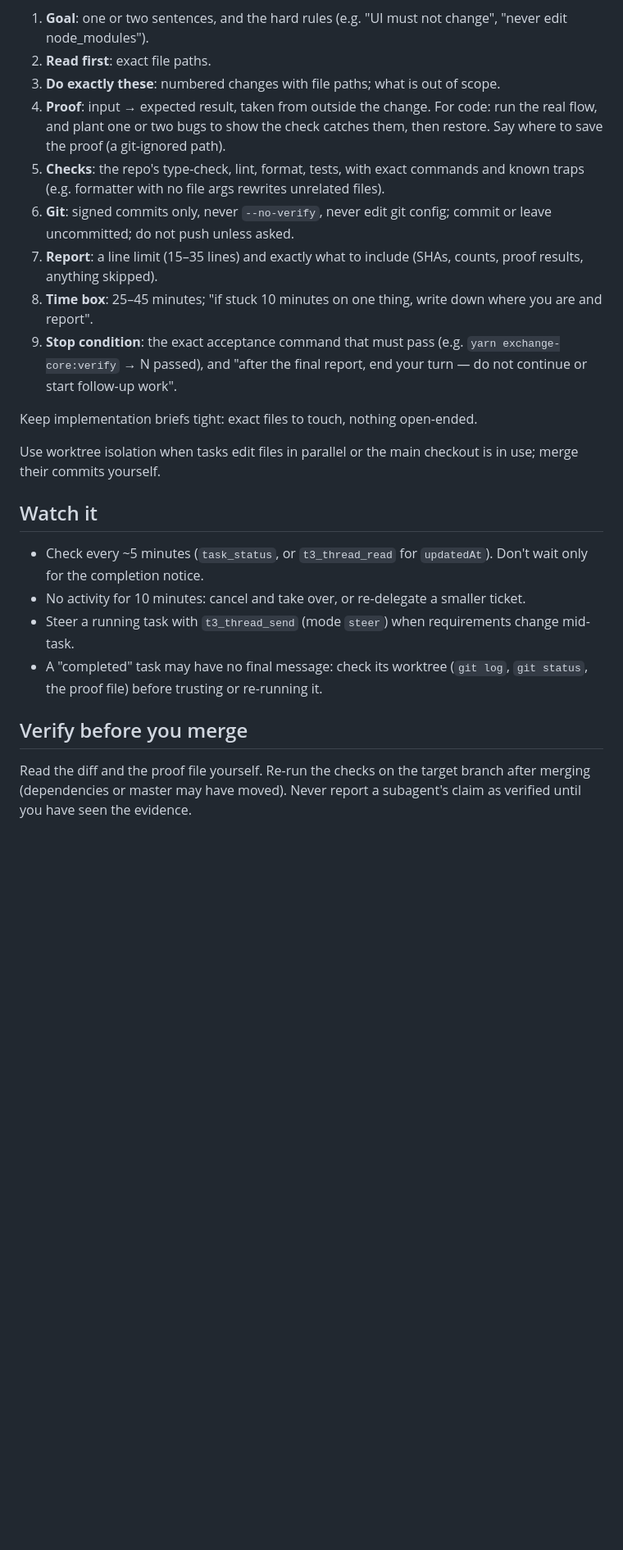
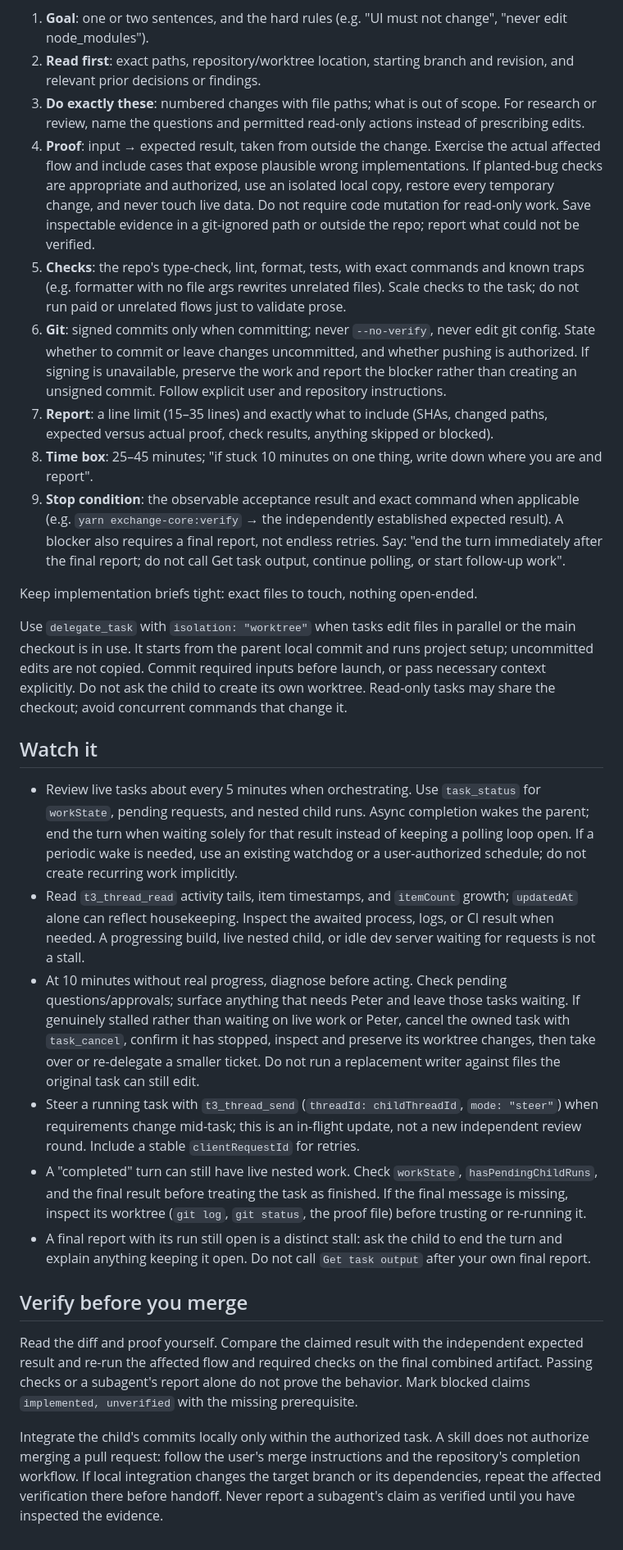
Before and after one commit to peterpme/skills, a Markdown page: delegate/SKILL.md, the part around one of its changes. Shown at 82% size. Drawn GitHub-style; blank space fills up the shorter version.

Commit message:
Fix delegate routing and stall recovery guidance

```diff
--- a/delegate/SKILL.md
+++ b/delegate/SKILL.md
@@ -26,25 +42,29 @@ A subagent starts with no context. Every ticket states:
 
 1. **Goal**: one or two sentences, and the hard rules (e.g. "UI must not change", "never edit node_modules").
-2. **Read first**: exact file paths.
-3. **Do exactly these**: numbered changes with file paths; what is out of scope.
-4. **Proof**: input → expected result, taken from outside the change. For code: run the real flow, and plant one or two bugs to show the check catches them, then restore. Say where to save the proof (a git-ignored path).
-5. **Checks**: the repo's type-check, lint, format, tests, with exact commands and known traps (e.g. formatter with no file args rewrites unrelated files).
-6. **Git**: signed commits only, never `--no-verify`, never edit git config; commit or leave uncommitted; do not push unless asked.
-7. **Report**: a line limit (15–35 lines) and exactly what to include (SHAs, counts, proof results, anything skipped).
+2. **Read first**: exact paths, repository/worktree location, starting branch and revision, and relevant prior decisions or findings.
+3. **Do exactly these**: numbered changes with file paths; what is out of scope. For research or review, name the questions and permitted read-only actions instead of prescribing edits.
+4. **Proof**: input → expected result, taken from outside the change. Exercise the actual affected flow and include cases that expose plausible wrong implementations. If planted-bug checks are appropriate and authorized, use an isolated local copy, restore every temporary change, and never touch live data. Do not require code mutation for read-only work. Save inspectable evidence in a git-ignored path or outside the repo; report what could not be verified.
+5. **Checks**: the repo's type-check, lint, format, tests, with exact commands and known traps (e.g. formatter with no file args rewrites unrelated files). Scale checks to the task; do not run paid or unrelated flows just to validate prose.
+6. **Git**: signed commits only when committing; never `--no-verify`, never edit git config. State whether to commit or leave changes uncommitted, and whether pushing is authorized. If signing is unavailable, preserve the work and report the blocker rather than creating an unsigned commit. Follow explicit user and repository instructions.
+7. **Report**: a line limit (15–35 lines) and exactly what to include (SHAs, changed paths, expected versus actual proof, check results, anything skipped or blocked).
 8. **Time box**: 25–45 minutes; "if stuck 10 minutes on one thing, write down where you are and report".
-9. **Stop condition**: the exact acceptance command that must pass (e.g. `yarn exchange-core:verify` → N passed), and "after the final report, end your turn — do not continue or start follow-up work".
+9. **Stop condition**: the observable acceptance result and exact command when applicable (e.g. `yarn exchange-core:verify` → the independently established expected result). A blocker also requires a final report, not endless retries. Say: "end the turn immediately after the final report; do not call Get task output, continue polling, or start follow-up work".
 
 Keep implementation briefs tight: exact files to touch, nothing open-ended.
 
-Use worktree isolation when tasks edit files in parallel or the main checkout is in use; merge their commits yourself.
+Use `delegate_task` with `isolation: "worktree"` when tasks edit files in parallel or the main checkout is in use. It starts from the parent local commit and runs project setup; uncommitted edits are not copied. Commit required inputs before launch, or pass necessary context explicitly. Do not ask the child to create its own worktree. Read-only tasks may share the checkout; avoid concurrent commands that change it.
 
 ## Watch it
 
-- Check every ~5 minutes (`task_status`, or `t3_thread_read` for `updatedAt`). Don't wait only for the completion notice.
-- No activity for 10 minutes: cancel and take over, or re-delegate a smaller ticket.
-- Steer a running task with `t3_thread_send` (mode `steer`) when requirements change mid-task.
-- A "completed" task may have no final message: check its worktree (`git log`, `git status`, the proof file) before trusting or re-running it.
+- Review live tasks about every 5 minutes when orchestrating. Use `task_status` for `workState`, pending requests, and nested child runs. Async completion wakes the parent; end the turn when waiting solely for that result instead of keeping a polling loop open. If a periodic wake is needed, use an existing watchdog or a user-authorized schedule; do not create recurring work implicitly.
+- Read `t3_thread_read` activity tails, item timestamps, and `itemCount` growth; `updatedAt` alone can reflect housekeeping. Inspect the awaited process, logs, or CI result when needed. A progressing build, live nested child, or idle dev server waiting for requests is not a stall.
+- At 10 minutes without real progress, diagnose before acting. Check pending questions/approvals; surface anything that needs Peter and leave those tasks waiting. If genuinely stalled rather than waiting on live work or Peter, cancel the owned task with `task_cancel`, confirm it has stopped, inspect and preserve its worktree changes, then take over or re-delegate a smaller ticket. Do not run a replacement writer against files the original task can still edit.
+- Steer a running task with `t3_thread_send` (`threadId: childThreadId`, `mode: "steer"`) when requirements change mid-task; this is an in-flight update, not a new independent review round. Include a stable `clientRequestId` for retries.
+- A "completed" turn can still have live nested work. Check `workState`, `hasPendingChildRuns`, and the final result before treating the task as finished. If the final message is missing, inspect its worktree (`git log`, `git status`, the proof file) before trusting or re-running it.
+- A final report with its run still open is a distinct stall: ask the child to end the turn and explain anything keeping it open. Do not call `Get task output` after your own final report.
 
 ## Verify before you merge
 
-Read the diff and the proof file yourself. Re-run the checks on the target branch after merging (dependencies or master may have moved). Never report a subagent's claim as verified until you have seen the evidence.
+Read the diff and proof yourself. Compare the claimed result with the independent expected result and re-run the affected flow and required checks on the final combined artifact. Passing checks or a subagent's report alone do not prove the behavior. Mark blocked claims `implemented, unverified` with the missing prerequisite.
+
+Integrate the child's commits locally only within the authorized task. A skill does not authorize merging a pull request: follow the user's merge instructions and the repository's completion workflow. If local integration changes the target branch or its dependencies, repeat the affected verification there before handoff. Never report a subagent's claim as verified until you have inspected the evidence.
```
Also changed, not shown: other parts of delegate/SKILL.md (+22 -6 lines), 1 other file.
